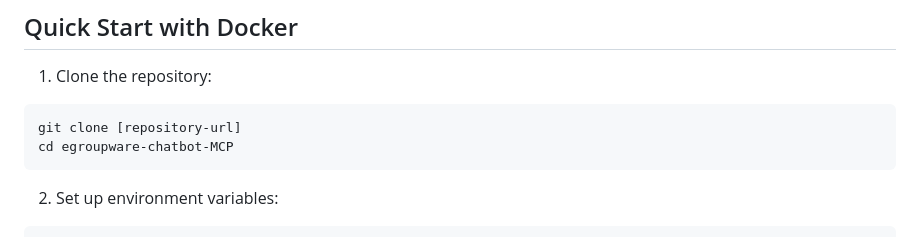
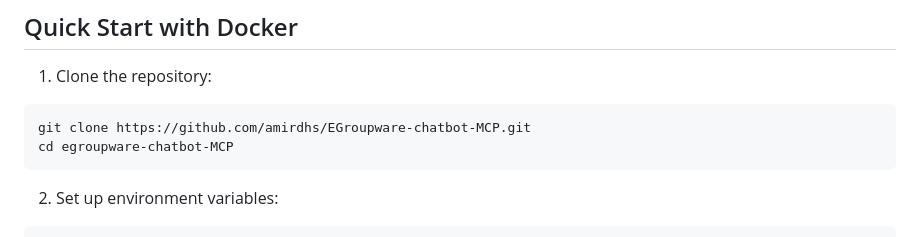
Before and after one commit to EGroupware/EGroupware-chatbot-MCP, a Markdown page: README.md, the part around the change. Drawn GitHub-style.

Commit message:
Update README.md with specific repository URL for cloning instructions

````diff
--- a/README.md
+++ b/README.md
@@ -30,7 +30,7 @@ This microservices architecture makes the system more robust, scalable, and easi
 
 1. Clone the repository:
 ```bash
-git clone [repository-url]
+git clone https://github.com/amirdhs/EGroupware-chatbot-MCP.git
 cd egroupware-chatbot-MCP
 ```
 
````
